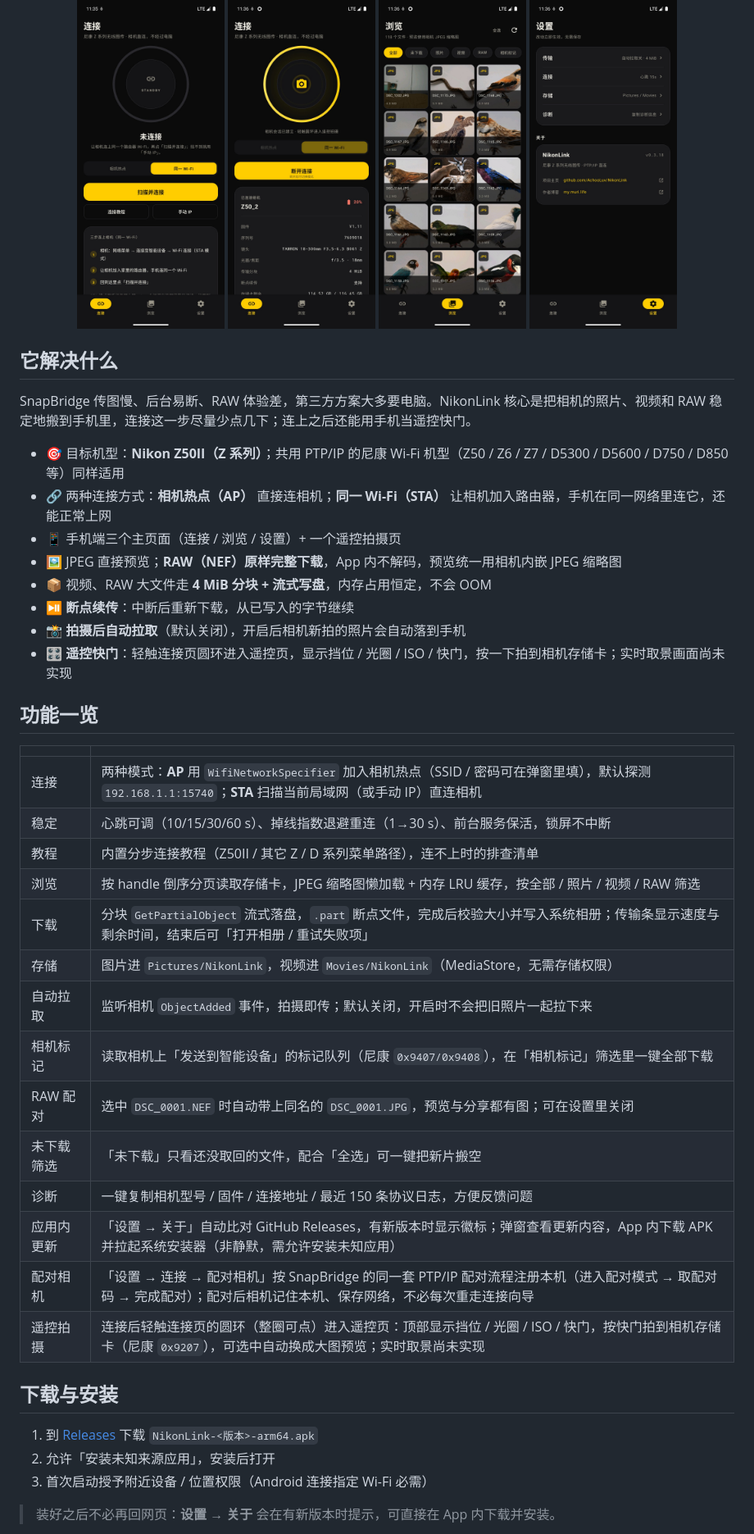
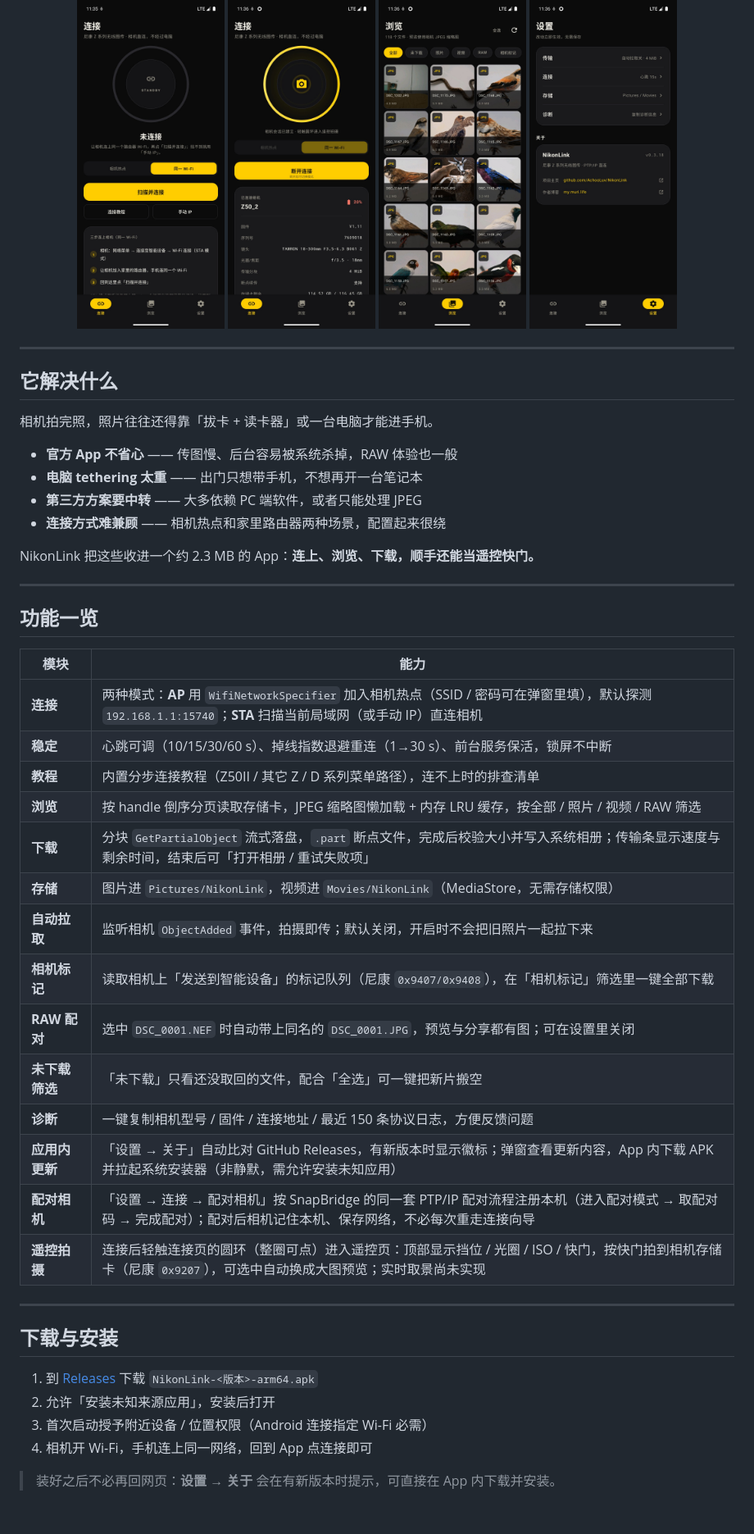
Before and after one commit to AchooLuv/NikonLink, a Markdown page: README.md, the part around one of its changes. Shown at 82% size. Drawn GitHub-style; blank space fills up the shorter version.

Commit message:
docs: 标题 logo 内联，重排 README，痛点与功能分离

```diff
--- a/README.md
+++ b/README.md
@@ -17,43 +17,48 @@
   <img src="docs/screenshots/settings.jpg" width="180" alt="设置页">
 </p>
 
+---
+
 ## 它解决什么
 
-SnapBridge 传图慢、后台易断、RAW 体验差，第三方方案大多要电脑。NikonLink 核心是把相机的照片、视频和 RAW 稳定地搬到手机里，连接这一步尽量少点几下；连上之后还能用手机当遥控快门。
+相机拍完照，照片往往还得靠「拔卡 + 读卡器」或一台电脑才能进手机。
 
-- 🎯 目标机型：**Nikon Z50II（Z 系列）**；共用 PTP/IP 的尼康 Wi-Fi 机型（Z50 / Z6 / Z7 / D5300 / D5600 / D750 / D850 等）同样适用
-- 🔗 两种连接方式：**相机热点（AP）** 直接连相机；**同一 Wi-Fi（STA）** 让相机加入路由器，手机在同一网络里连它，还能正常上网
-- 📱 手机端三个主页面（连接 / 浏览 / 设置）+ 一个遥控拍摄页
-- 🖼️ JPEG 直接预览；**RAW（NEF）原样完整下载**，App 内不解码，预览统一用相机内嵌 JPEG 缩略图
-- 📦 视频、RAW 大文件走 **4 MiB 分块 + 流式写盘**，内存占用恒定，不会 OOM
-- ⏯️ **断点续传**：中断后重新下载，从已写入的字节继续
-- 📸 **拍摄后自动拉取**（默认关闭），开启后相机新拍的照片会自动落到手机
-- 🎛️ **遥控快门**：轻触连接页圆环进入遥控页，显示挡位 / 光圈 / ISO / 快门，按一下拍到相机存储卡；实时取景画面尚未实现
+- **官方 App 不省心** —— 传图慢、后台容易被系统杀掉，RAW 体验也一般
+- **电脑 tethering 太重** —— 出门只想带手机，不想再开一台笔记本
+- **第三方方案要中转** —— 大多依赖 PC 端软件，或者只能处理 JPEG
+- **连接方式难兼顾** —— 相机热点和家里路由器两种场景，配置起来很绕
+
+NikonLink 把这些收进一个约 2.3 MB 的 App：**连上、浏览、下载，顺手还能当遥控快门。**
+
+---
 
 ## 功能一览
 
-| | |
+| 模块 | 能力 |
 |---|---|
-| 连接 | 两种模式：**AP** 用 `WifiNetworkSpecifier` 加入相机热点（SSID / 密码可在弹窗里填），默认探测 `192.168.1.1:15740`；**STA** 扫描当前局域网（或手动 IP）直连相机 |
-| 稳定 | 心跳可调（10/15/30/60 s）、掉线指数退避重连（1→30 s）、前台服务保活，锁屏不中断 |
-| 教程 | 内置分步连接教程（Z50II / 其它 Z / D 系列菜单路径），连不上时的排查清单 |
-| 浏览 | 按 handle 倒序分页读取存储卡，JPEG 缩略图懒加载 + 内存 LRU 缓存，按全部 / 照片 / 视频 / RAW 筛选 |
-| 下载 | 分块 `GetPartialObject` 流式落盘，`.part` 断点文件，完成后校验大小并写入系统相册；传输条显示速度与剩余时间，结束后可「打开相册 / 重试失败项」 |
-| 存储 | 图片进 `Pictures/NikonLink`，视频进 `Movies/NikonLink`（MediaStore，无需存储权限） |
-| 自动拉取 | 监听相机 `ObjectAdded` 事件，拍摄即传；默认关闭，开启时不会把旧照片一起拉下来 |
-| 相机标记 | 读取相机上「发送到智能设备」的标记队列（尼康 `0x9407/0x9408`），在「相机标记」筛选里一键全部下载 |
-| RAW 配对 | 选中 `DSC_0001.NEF` 时自动带上同名的 `DSC_0001.JPG`，预览与分享都有图；可在设置里关闭 |
-| 未下载筛选 | 「未下载」只看还没取回的文件，配合「全选」可一键把新片搬空 |
-| 诊断 | 一键复制相机型号 / 固件 / 连接地址 / 最近 150 条协议日志，方便反馈问题 |
-| 应用内更新 | 「设置 → 关于」自动比对 GitHub Releases，有新版本时显示徽标；弹窗查看更新内容，App 内下载 APK 并拉起系统安装器（非静默，需允许安装未知应用） |
-| 配对相机 | 「设置 → 连接 → 配对相机」按 SnapBridge 的同一套 PTP/IP 配对流程注册本机（进入配对模式 → 取配对码 → 完成配对）；配对后相机记住本机、保存网络，不必每次重走连接向导 |
-| 遥控拍摄 | 连接后轻触连接页的圆环（整圈可点）进入遥控页：顶部显示挡位 / 光圈 / ISO / 快门，按快门拍到相机存储卡（尼康 `0x9207`），可选中自动换成大图预览；实时取景尚未实现 |
+| **连接** | 两种模式：**AP** 用 `WifiNetworkSpecifier` 加入相机热点（SSID / 密码可在弹窗里填），默认探测 `192.168.1.1:15740`；**STA** 扫描当前局域网（或手动 IP）直连相机 |
+| **稳定** | 心跳可调（10/15/30/60 s）、掉线指数退避重连（1→30 s）、前台服务保活，锁屏不中断 |
+| **教程** | 内置分步连接教程（Z50II / 其它 Z / D 系列菜单路径），连不上时的排查清单 |
+| **浏览** | 按 handle 倒序分页读取存储卡，JPEG 缩略图懒加载 + 内存 LRU 缓存，按全部 / 照片 / 视频 / RAW 筛选 |
+| **下载** | 分块 `GetPartialObject` 流式落盘，`.part` 断点文件，完成后校验大小并写入系统相册；传输条显示速度与剩余时间，结束后可「打开相册 / 重试失败项」 |
+| **存储** | 图片进 `Pictures/NikonLink`，视频进 `Movies/NikonLink`（MediaStore，无需存储权限） |
+| **自动拉取** | 监听相机 `ObjectAdded` 事件，拍摄即传；默认关闭，开启时不会把旧照片一起拉下来 |
+| **相机标记** | 读取相机上「发送到智能设备」的标记队列（尼康 `0x9407/0x9408`），在「相机标记」筛选里一键全部下载 |
+| **RAW 配对** | 选中 `DSC_0001.NEF` 时自动带上同名的 `DSC_0001.JPG`，预览与分享都有图；可在设置里关闭 |
+| **未下载筛选** | 「未下载」只看还没取回的文件，配合「全选」可一键把新片搬空 |
+| **诊断** | 一键复制相机型号 / 固件 / 连接地址 / 最近 150 条协议日志，方便反馈问题 |
+| **应用内更新** | 「设置 → 关于」自动比对 GitHub Releases，有新版本时显示徽标；弹窗查看更新内容，App 内下载 APK 并拉起系统安装器（非静默，需允许安装未知应用） |
+| **配对相机** | 「设置 → 连接 → 配对相机」按 SnapBridge 的同一套 PTP/IP 配对流程注册本机（进入配对模式 → 取配对码 → 完成配对）；配对后相机记住本机、保存网络，不必每次重走连接向导 |
+| **遥控拍摄** | 连接后轻触连接页的圆环（整圈可点）进入遥控页：顶部显示挡位 / 光圈 / ISO / 快门，按快门拍到相机存储卡（尼康 `0x9207`），可选中自动换成大图预览；实时取景尚未实现 |
+
+---
 
 ## 下载与安装
 
 1. 到 [Releases](https://github.com/AchooLuv/NikonLink/releases/latest) 下载 `NikonLink-<版本>-arm64.apk`
 2. 允许「安装未知来源应用」，安装后打开
 3. 首次启动授予附近设备 / 位置权限（Android 连接指定 Wi-Fi 必需）
+4. 相机开 Wi-Fi，手机连上同一网络，回到 App 点连接即可
 
 > 装好之后不必再回网页：**设置 → 关于** 会在有新版本时提示，可直接在 App 内下载并安装。
 
```
Also changed, not shown: other parts of README.md (+17 -11 lines), docs/brand.png.
